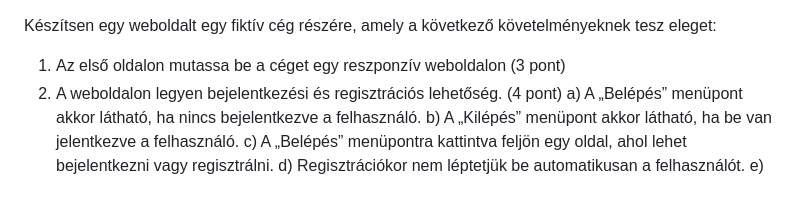
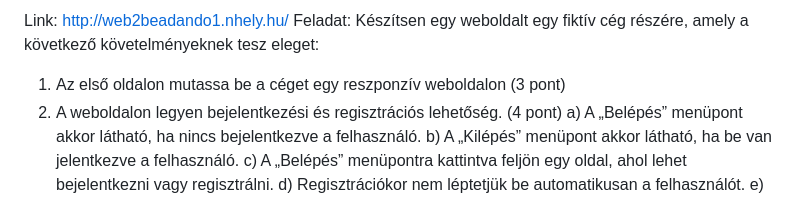
Before and after one commit to schillerviktor/web2beadando1, a Markdown page: README.md, the part around the change printed below. GitHub-like rendering.

```diff
--- a/README.md
+++ b/README.md
@@ -1,3 +1,5 @@
+Link: http://web2beadando1.nhely.hu/
+Feladat:
 Készítsen egy weboldalt egy fiktív cég részére, amely a következő követelményeknek tesz eleget:
 1.	Az első oldalon mutassa be a céget egy reszponzív weboldalon	(3 pont)
 2.	A weboldalon legyen bejelentkezési és regisztrációs lehetőség. 	(4 pont)
```
Also changed, not shown: other parts of README.md (+6 -0 lines).
